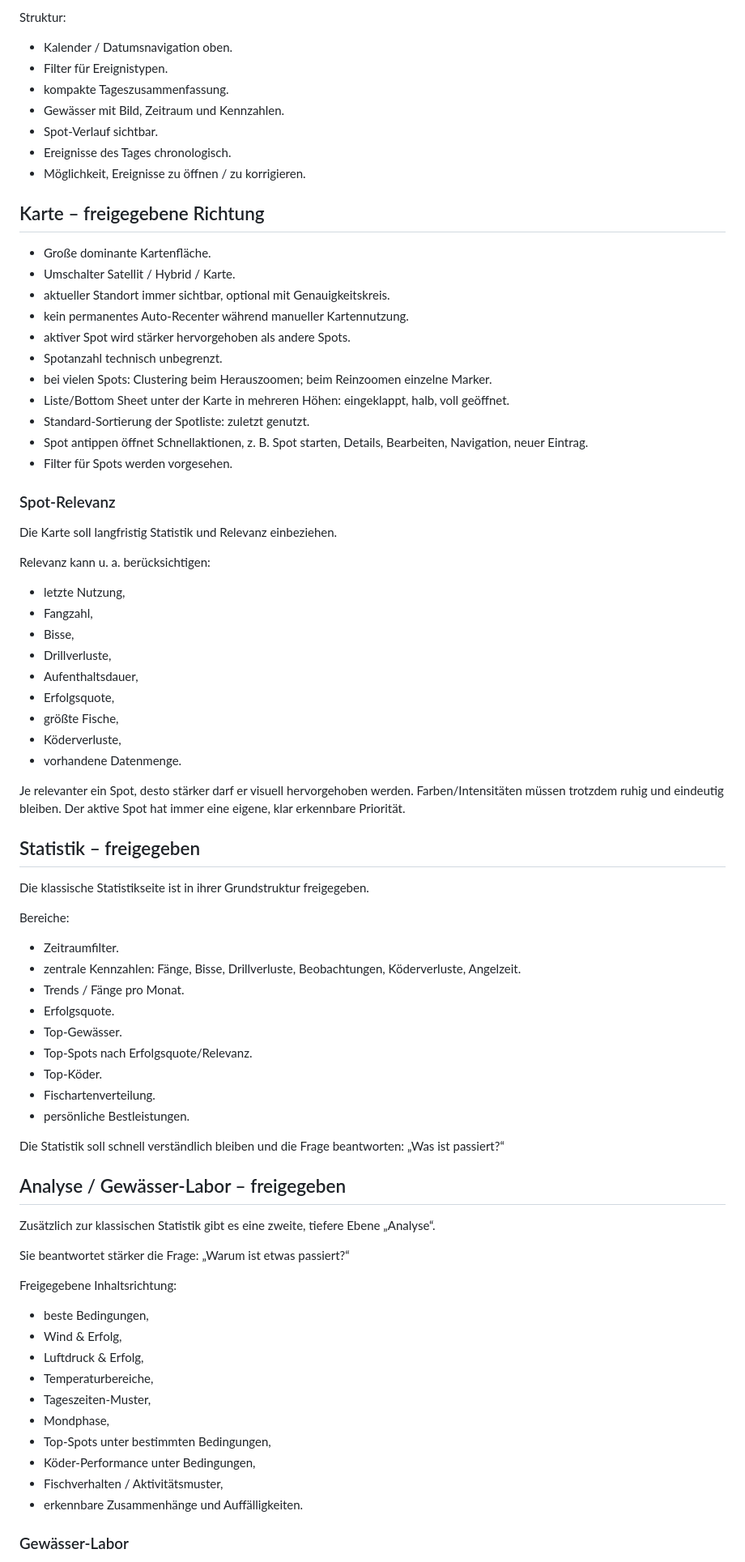
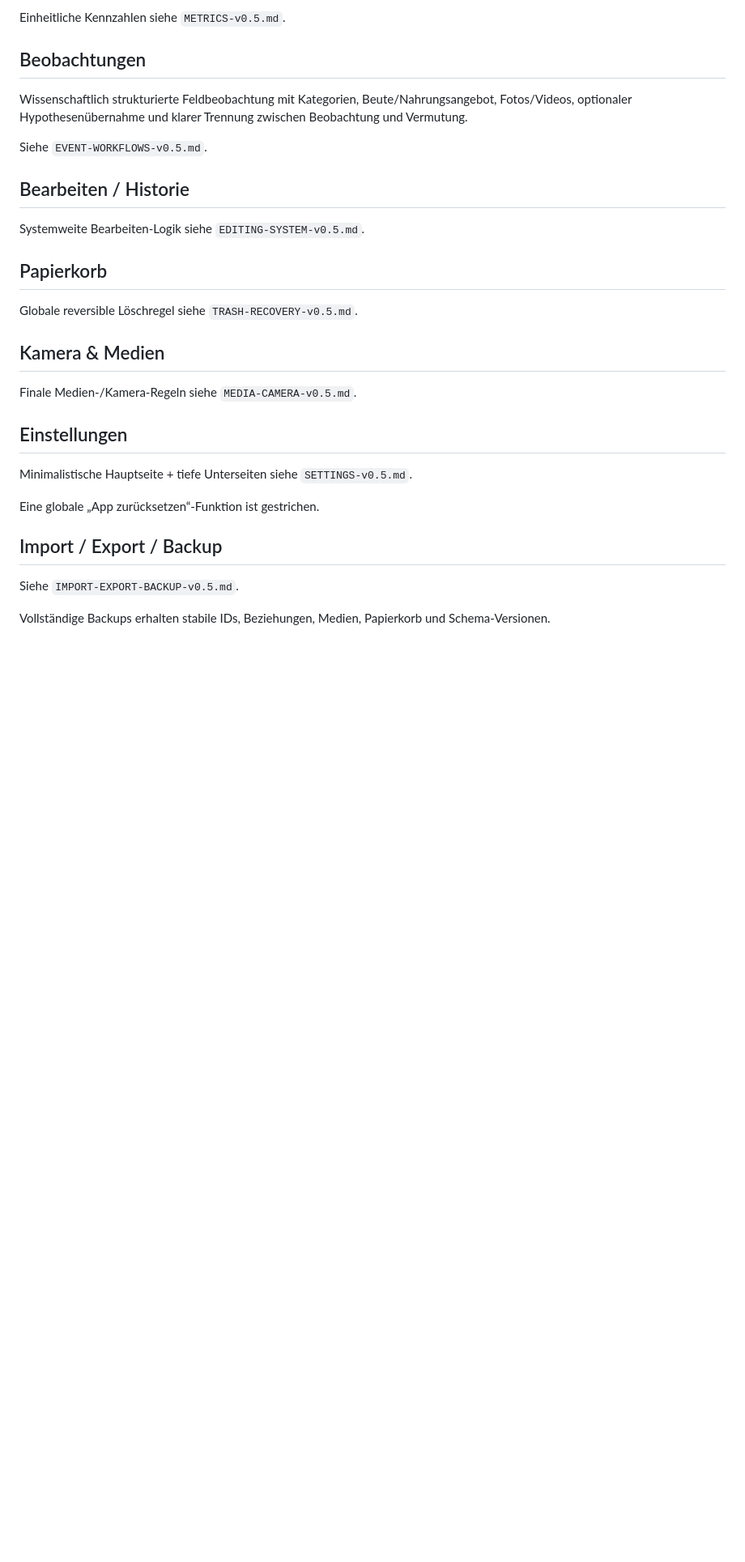
Before and after one commit to SHK-FIX/Fishing_OS, a Markdown page: DESIGN-v0.5.md, the part around one of its changes. Shown at 81% size. GitHub-like rendering; blank space fills up the shorter version.

```diff
--- a/DESIGN-v0.5.md
+++ b/DESIGN-v0.5.md
@@ -141,78 +131,33 @@ Der helle Tagebuch-Entwurf ist freigegeben.
 
-Struktur:
-- Kalender / Datumsnavigation oben.
-- Filter für Ereignistypen.
-- kompakte Tageszusammenfassung.
-- Gewässer mit Bild, Zeitraum und Kennzahlen.
-- Spot-Verlauf sichtbar.
-- Ereignisse des Tages chronologisch.
-- Möglichkeit, Ereignisse zu öffnen / zu korrigieren.
+Einheitliche Kennzahlen siehe `METRICS-v0.5.md`.
 
-## Karte – freigegebene Richtung
+## Beobachtungen
 
-- Große dominante Kartenfläche.
-- Umschalter Satellit / Hybrid / Karte.
-- aktueller Standort immer sichtbar, optional mit Genauigkeitskreis.
-- kein permanentes Auto-Recenter während manueller Kartennutzung.
-- aktiver Spot wird stärker hervorgehoben als andere Spots.
-- Spotanzahl technisch unbegrenzt.
-- bei vielen Spots: Clustering beim Herauszoomen; beim Reinzoomen einzelne Marker.
-- Liste/Bottom Sheet unter der Karte in mehreren Höhen: eingeklappt, halb, voll geöffnet.
-- Standard-Sortierung der Spotliste: zuletzt genutzt.
-- Spot antippen öffnet Schnellaktionen, z. B. Spot starten, Details, Bearbeiten, Navigation, neuer Eintrag.
-- Filter für Spots werden vorgesehen.
+Wissenschaftlich strukturierte Feldbeobachtung mit Kategorien, Beute/Nahrungsangebot, Fotos/Videos, optionaler Hypothesenübernahme und klarer Trennung zwischen Beobachtung und Vermutung.
 
-### Spot-Relevanz
+Siehe `EVENT-WORKFLOWS-v0.5.md`.
 
-Die Karte soll langfristig Statistik und Relevanz einbeziehen.
+## Bearbeiten / Historie
 
-Relevanz kann u. a. berücksichtigen:
-- letzte Nutzung,
-- Fangzahl,
-- Bisse,
-- Drillverluste,
-- Aufenthaltsdauer,
-- Erfolgsquote,
-- größte Fische,
-- Köderverluste,
-- vorhandene Datenmenge.
+Systemweite Bearbeiten-Logik siehe `EDITING-SYSTEM-v0.5.md`.
 
-Je relevanter ein Spot, desto stärker darf er visuell hervorgehoben werden. Farben/Intensitäten müssen trotzdem ruhig und eindeutig bleiben. Der aktive Spot hat immer eine eigene, klar erkennbare Priorität.
+## Papierkorb
 
-## Statistik – freigegeben
+Globale reversible Löschregel siehe `TRASH-RECOVERY-v0.5.md`.
 
-Die klassische Statistikseite ist in ihrer Grundstruktur freigegeben.
+## Kamera & Medien
 
-Bereiche:
-- Zeitraumfilter.
-- zentrale Kennzahlen: Fänge, Bisse, Drillverluste, Beobachtungen, Köderverluste, Angelzeit.
-- Trends / Fänge pro Monat.
-- Erfolgsquote.
-- Top-Gewässer.
-- Top-Spots nach Erfolgsquote/Relevanz.
-- Top-Köder.
-- Fischartenverteilung.
-- persönliche Bestleistungen.
+Finale Medien-/Kamera-Regeln siehe `MEDIA-CAMERA-v0.5.md`.
 
-Die Statistik soll schnell verständlich bleiben und die Frage beantworten: „Was ist passiert?“
+## Einstellungen
 
-## Analyse / Gewässer-Labor – freigegeben
+Minimalistische Hauptseite + tiefe Unterseiten siehe `SETTINGS-v0.5.md`.
 
-Zusätzlich zur klassischen Statistik gibt es eine zweite, tiefere Ebene „Analyse“.
+Eine globale „App zurücksetzen“-Funktion ist gestrichen.
 
-Sie beantwortet stärker die Frage: „Warum ist etwas passiert?“
+## Import / Export / Backup
 
-Freigegebene Inhaltsrichtung:
-- beste Bedingungen,
-- Wind & Erfolg,
-- Luftdruck & Erfolg,
-- Temperaturbereiche,
-- Tageszeiten-Muster,
-- Mondphase,
-- Top-Spots unter bestimmten Bedingungen,
-- Köder-Performance unter Bedingungen,
-- Fischverhalten / Aktivitätsmuster,
-- erkennbare Zusammenhänge und Auffälligkeiten.
+Siehe `IMPORT-EXPORT-BACKUP-v0.5.md`.
 
-### Gewässer-Labor
+Vollständige Backups erhalten stabile IDs, Beziehungen, Medien, Papierkorb und Schema-Versionen.
 
```
Also changed, not shown: other parts of DESIGN-v0.5.md (+99 -126 lines).
